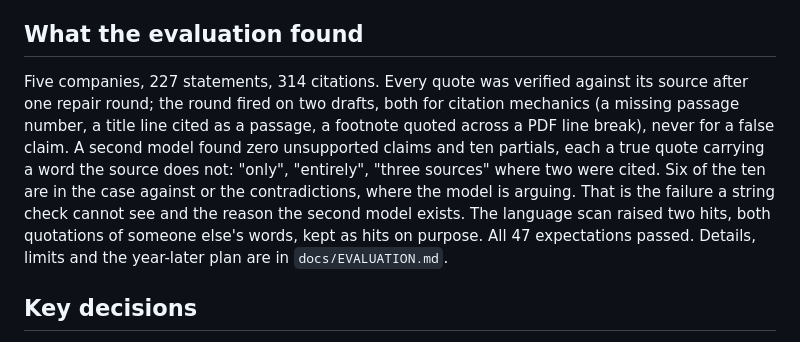
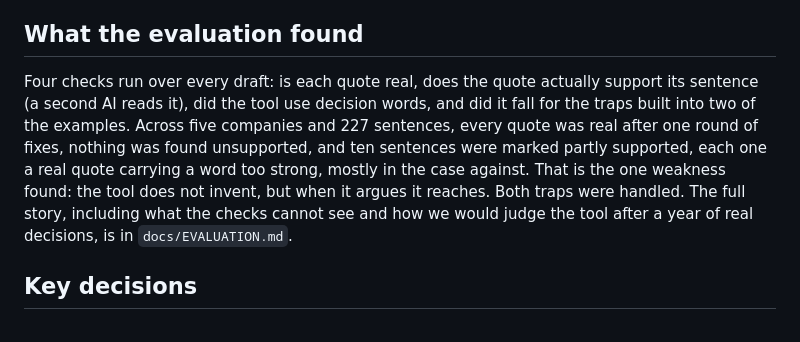
Before and after one commit to ishaanndas/northledge-assessor, a Markdown page: README.md, the part around the change. GitHub-like rendering.

Commit message:
Evaluation and README findings rewritten in plain language
Co-Authored-By: Claude Fable 5.1 <noreply@anthropic.com>

```diff
--- a/README.md
+++ b/README.md
@@ -49,7 +49,7 @@ Three more ordinary decks (Relay Voice, Grainline, Tidewatch) sit in `samples/`
 
 ## What the evaluation found
 
-Five companies, 227 statements, 314 citations. Every quote was verified against its source after one repair round; the round fired on two drafts, both for citation mechanics (a missing passage number, a title line cited as a passage, a footnote quoted across a PDF line break), never for a false claim. A second model found zero unsupported claims and ten partials, each a true quote carrying a word the source does not: "only", "entirely", "three sources" where two were cited. Six of the ten are in the case against or the contradictions, where the model is arguing. That is the failure a string check cannot see and the reason the second model exists. The language scan raised two hits, both quotations of someone else's words, kept as hits on purpose. All 47 expectations passed. Details, limits and the year-later plan are in `docs/EVALUATION.md`.
+Four checks run over every draft: is each quote real, does the quote actually support its sentence (a second AI reads it), did the tool use decision words, and did it fall for the traps built into two of the examples. Across five companies and 227 sentences, every quote was real after one round of fixes, nothing was found unsupported, and ten sentences were marked partly supported, each one a real quote carrying a word too strong, mostly in the case against. That is the one weakness found: the tool does not invent, but when it argues it reaches. Both traps were handled. The full story, including what the checks cannot see and how we would judge the tool after a year of real decisions, is in `docs/EVALUATION.md`.
 
 ## Key decisions
 
```
Also changed, not shown: docs/EVALUATION.md (+50 -55 lines).
